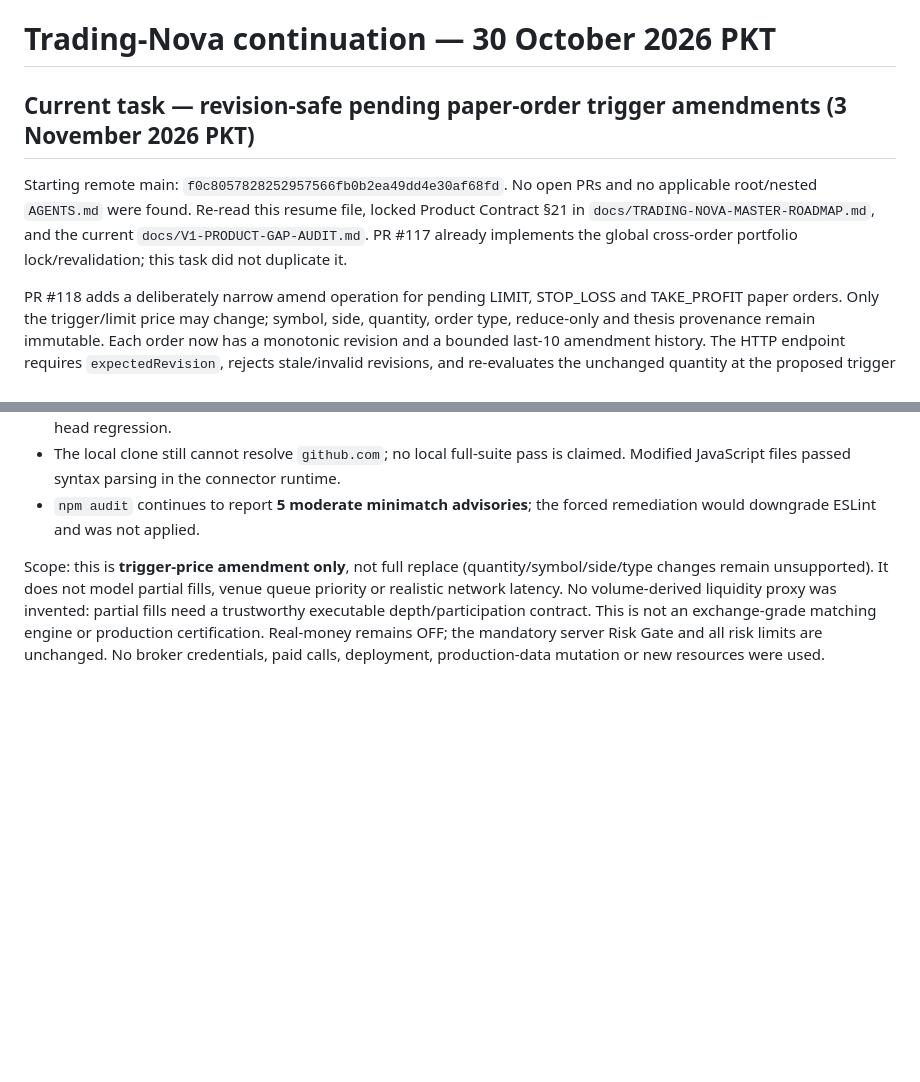
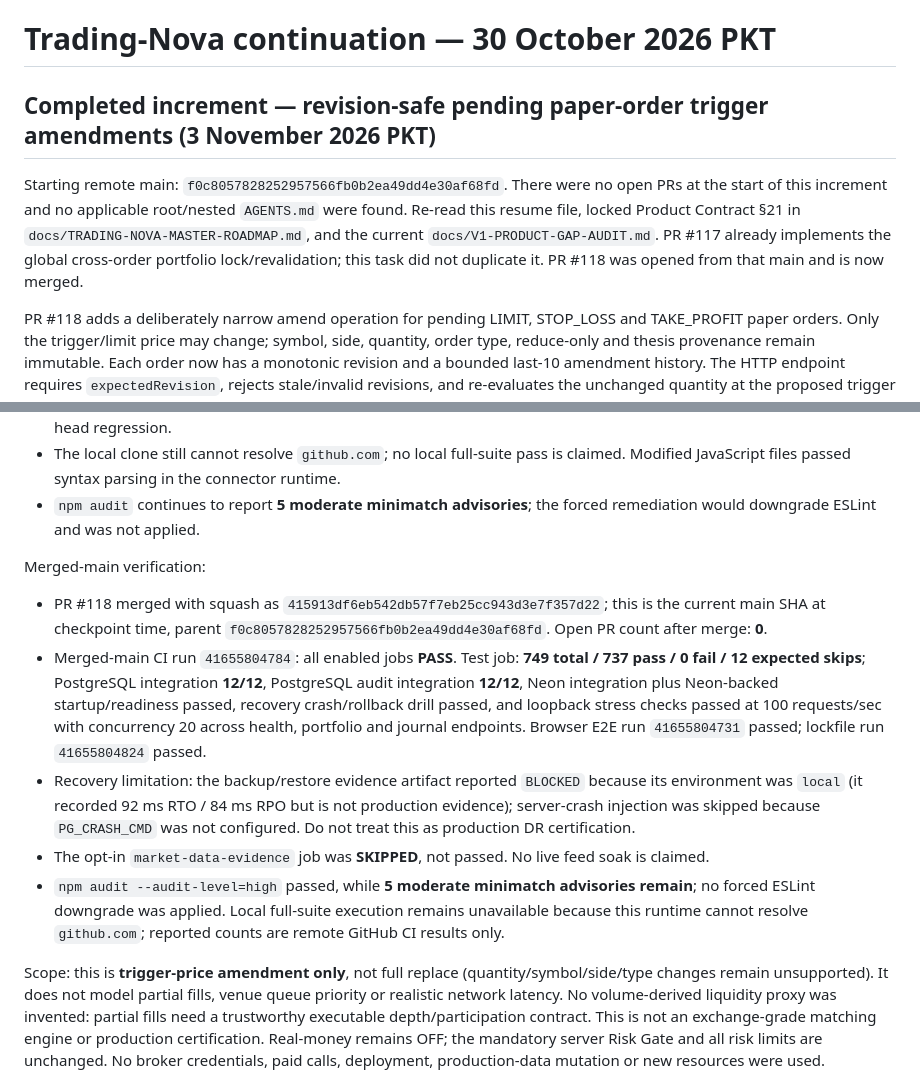
Before and after one commit to AloneSmoker007/Trading-Nova, a Markdown page: docs/TRADING-NOVA-RESUME-2026-10-30.md, 2 parts joined by grey strips. GitHub-like rendering; blank space fills up the shorter version.

Commit message:
docs: checkpoint merged paper order amendments

```diff
--- a/docs/TRADING-NOVA-RESUME-2026-10-30.md
+++ b/docs/TRADING-NOVA-RESUME-2026-10-30.md
@@ -1,8 +1,8 @@
 # Trading-Nova continuation — 30 October 2026 PKT
 
-## Current task — revision-safe pending paper-order trigger amendments (3 November 2026 PKT)
+## Completed increment — revision-safe pending paper-order trigger amendments (3 November 2026 PKT)
 
-Starting remote main: `f0c8057828252957566fb0b2ea49dd4e30af68fd`. No open PRs and no applicable root/nested `AGENTS.md` were found. Re-read this resume file, locked Product Contract §21 in `docs/TRADING-NOVA-MASTER-ROADMAP.md`, and the current `docs/V1-PRODUCT-GAP-AUDIT.md`. PR #117 already implements the global cross-order portfolio lock/revalidation; this task did not duplicate it.
+Starting remote main: `f0c8057828252957566fb0b2ea49dd4e30af68fd`. There were no open PRs at the start of this increment and no applicable root/nested `AGENTS.md` were found. Re-read this resume file, locked Product Contract §21 in `docs/TRADING-NOVA-MASTER-ROADMAP.md`, and the current `docs/V1-PRODUCT-GAP-AUDIT.md`. PR #117 already implements the global cross-order portfolio lock/revalidation; this task did not duplicate it. PR #118 was opened from that main and is now merged.
 
 PR #118 adds a deliberately narrow amend operation for pending LIMIT, STOP_LOSS and TAKE_PROFIT paper orders. Only the trigger/limit price may change; symbol, side, quantity, order type, reduce-only and thesis provenance remain immutable. Each order now has a monotonic revision and a bounded last-10 amendment history. The HTTP endpoint requires `expectedRevision`, rejects stale/invalid revisions, and re-evaluates the unchanged quantity at the proposed trigger price through the server Risk Gate while holding the global portfolio lock followed by the per-order lock. The current portfolio revision and quote freshness are checked again before commit. A same-request retry is reported as `REPLAYED` only when the latest stored amendment still matches; this is not presented as a new Risk Gate evaluation.
 
@@ -18,6 +18,14 @@ Acceptance evidence on final code head `08d56187e2a04fb0b4f4360b3a4be6ed66f55b52
 - The first candidate CI `41644325326` exposed a retry response bug; the replay path was corrected. Review of that completed path then found the non-committed-result caching issue described above, which is covered by the new final-head regression.
 - The local clone still cannot resolve `github.com`; no local full-suite pass is claimed. Modified JavaScript files passed syntax parsing in the connector runtime.
 - `npm audit` continues to report **5 moderate minimatch advisories**; the forced remediation would downgrade ESLint and was not applied.
+
+
+Merged-main verification:
+- PR #118 merged with squash as `415913df6eb542db57f7eb25cc943d3e7f357d22`; this is the current main SHA at checkpoint time, parent `f0c8057828252957566fb0b2ea49dd4e30af68fd`. Open PR count after merge: **0**.
+- Merged-main CI run `41655804784`: all enabled jobs **PASS**. Test job: **749 total / 737 pass / 0 fail / 12 expected skips**; PostgreSQL integration **12/12**, PostgreSQL audit integration **12/12**, Neon integration plus Neon-backed startup/readiness passed, recovery crash/rollback drill passed, and loopback stress checks passed at 100 requests/sec with concurrency 20 across health, portfolio and journal endpoints. Browser E2E run `41655804731` passed; lockfile run `41655804824` passed.
+- Recovery limitation: the backup/restore evidence artifact reported `BLOCKED` because its environment was `local` (it recorded 92 ms RTO / 84 ms RPO but is not production evidence); server-crash injection was skipped because `PG_CRASH_CMD` was not configured. Do not treat this as production DR certification.
+- The opt-in `market-data-evidence` job was **SKIPPED**, not passed. No live feed soak is claimed.
+- `npm audit --audit-level=high` passed, while **5 moderate minimatch advisories remain**; no forced ESLint downgrade was applied. Local full-suite execution remains unavailable because this runtime cannot resolve `github.com`; reported counts are remote GitHub CI results only.
 
 Scope: this is **trigger-price amendment only**, not full replace (quantity/symbol/side/type changes remain unsupported). It does not model partial fills, venue queue priority or realistic network latency. No volume-derived liquidity proxy was invented: partial fills need a trustworthy executable depth/participation contract. This is not an exchange-grade matching engine or production certification. Real-money remains OFF; the mandatory server Risk Gate and all risk limits are unchanged. No broker credentials, paid calls, deployment, production-data mutation or new resources were used.
 
```
